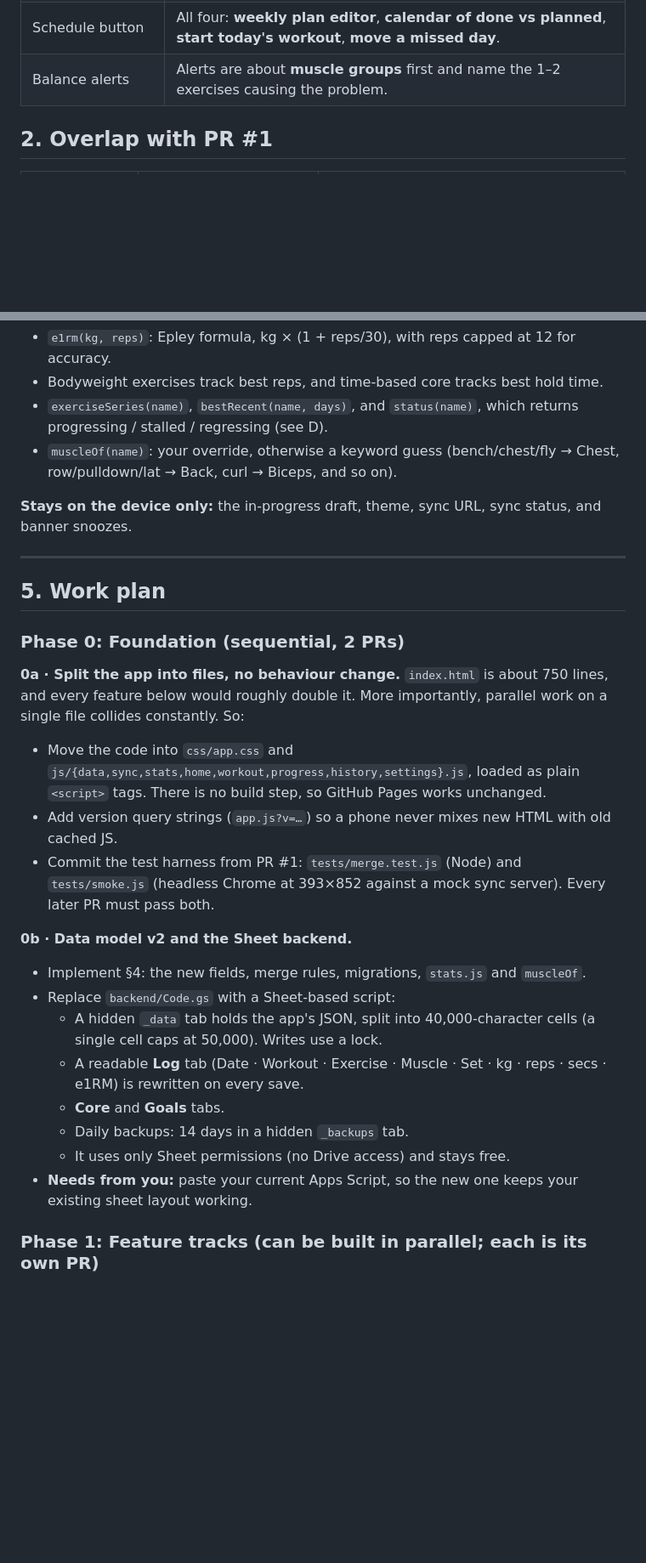
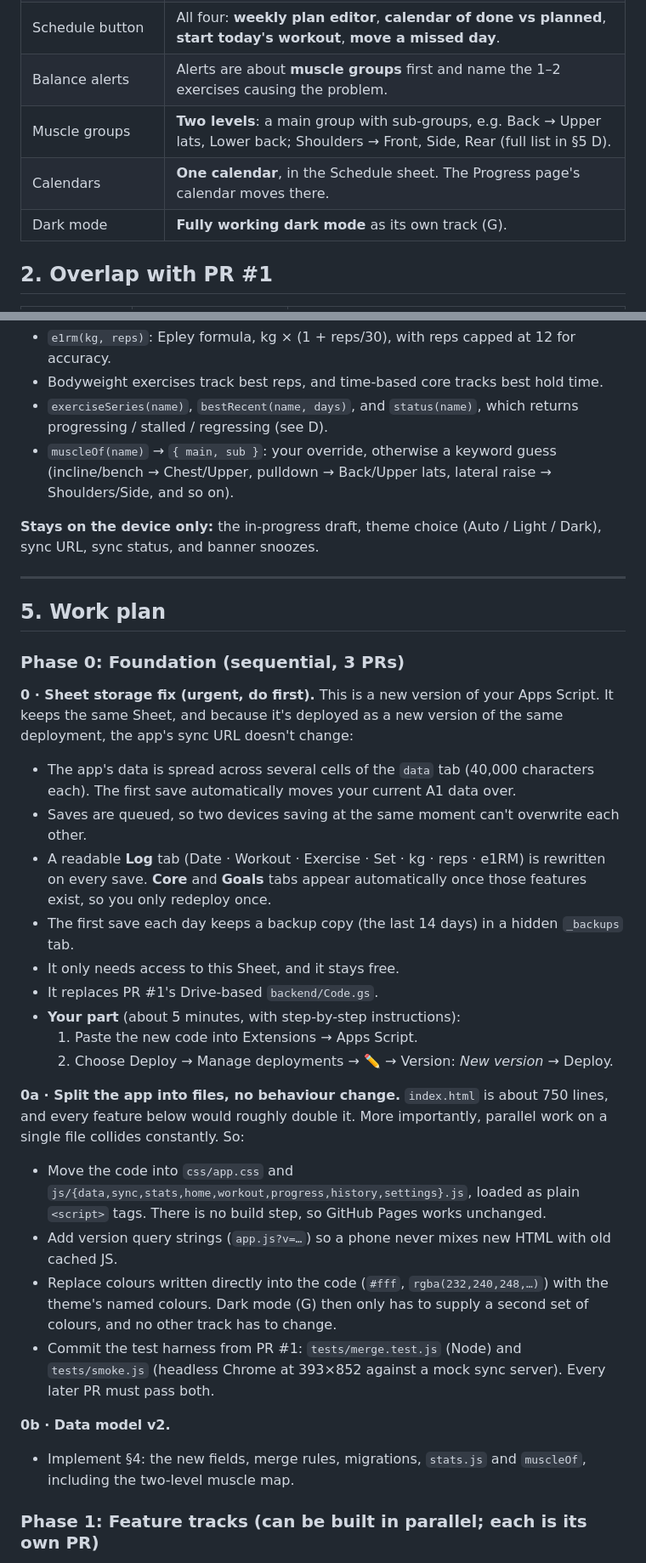
Before and after one commit to yoavc1/workout-tracker-app, a Markdown page: docs/ROADMAP.md, 2 parts joined by grey strips. Shown at 85% size. Drawn GitHub-style; blank space fills up the shorter version.

```diff
--- a/docs/ROADMAP.md
+++ b/docs/ROADMAP.md
@@ -18,6 +18,9 @@ Baseline: PR #1 (merged) fixed the cut-off bottom nav and replaced last-writer-w
 | Core | A **one-tap daily tick**, available on any day. You can open it to log that day's core exercises, choosing **reps or time** per exercise (plank = time, leg raises = reps). |
 | Schedule button | All four: **weekly plan editor**, **calendar of done vs planned**, **start today's workout**, **move a missed day**. |
 | Balance alerts | Alerts are about **muscle groups** first and name the 1–2 exercises causing the problem. |
+| Muscle groups | **Two levels**: a main group with sub-groups, e.g. Back → Upper lats, Lower back; Shoulders → Front, Side, Rear (full list in §5 D). |
+| Calendars | **One calendar**, in the Schedule sheet. The Progress page's calendar moves there. |
+| Dark mode | **Fully working dark mode** as its own track (G). |
 
 ## 2. Overlap with PR #1
 
@@ -96,31 +105,38 @@ Every feature reads and writes through this model, so it is built first (step 0b
 - `e1rm(kg, reps)`: Epley formula, kg × (1 + reps/30), with reps capped at 12 for accuracy.
 - Bodyweight exercises track best reps, and time-based core tracks best hold time.
 - `exerciseSeries(name)`, `bestRecent(name, days)`, and `status(name)`, which returns progressing / stalled / regressing (see D).
-- `muscleOf(name)`: your override, otherwise a keyword guess (bench/chest/fly → Chest, row/pulldown/lat → Back, curl → Biceps, and so on).
+- `muscleOf(name)` → `{ main, sub }`: your override, otherwise a keyword guess (incline/bench → Chest/Upper, pulldown → Back/Upper lats, lateral raise → Shoulders/Side, and so on).
 
-**Stays on the device only:** the in-progress draft, theme, sync URL, sync status, and banner snoozes.
+**Stays on the device only:** the in-progress draft, theme choice (Auto / Light / Dark), sync URL, sync status, and banner snoozes.
 
 ---
 
 ## 5. Work plan
 
-### Phase 0: Foundation (sequential, 2 PRs)
+### Phase 0: Foundation (sequential, 3 PRs)
+
+**0 · Sheet storage fix (urgent, do first).**
+This is a new version of your Apps Script. It keeps the same Sheet, and because it's deployed as a new version of the same deployment, the app's sync URL doesn't change:
+- The app's data is spread across several cells of the `data` tab (40,000 characters each). The first save automatically moves your current A1 data over.
+- Saves are queued, so two devices saving at the same moment can't overwrite each other.
+- A readable **Log** tab (Date · Workout · Exercise · Set · kg · reps · e1RM) is rewritten on every save. **Core** and **Goals** tabs appear automatically once those features exist, so you only redeploy once.
+- The first save each day keeps a backup copy (the last 14 days) in a hidden `_backups` tab.
+- It only needs access to this Sheet, and it stays free.
+- It replaces PR #1's Drive-based `backend/Code.gs`.
+- **Your part** (about 5 minutes, with step-by-step instructions):
+  1. Paste the new code into Extensions → Apps Script.
+  2. Choose Deploy → Manage deployments → ✏️ → Version: *New version* → Deploy.
+
 
 **0a · Split the app into files, no behaviour change.**
 `index.html` is about 750 lines, and every feature below would roughly double it. More importantly, parallel work on a single file collides constantly. So:
 - Move the code into `css/app.css` and `js/{data,sync,stats,home,workout,progress,history,settings}.js`, loaded as plain `<script>` tags. There is no build step, so GitHub Pages works unchanged.
 - Add version query strings (`app.js?v=…`) so a phone never mixes new HTML with old cached JS.
+- Replace colours written directly into the code (`#fff`, `rgba(232,240,248,…)`) with the theme's named colours. Dark mode (G) then only has to supply a second set of colours, and no other track has to change.
 - Commit the test harness from PR #1: `tests/merge.test.js` (Node) and `tests/smoke.js` (headless Chrome at 393×852 against a mock sync server). Every later PR must pass both.
 
-**0b · Data model v2 and the Sheet backend.**
-- Implement §4: the new fields, merge rules, migrations, `stats.js` and `muscleOf`.
-- Replace `backend/Code.gs` with a Sheet-based script:
-  - A hidden `_data` tab holds the app's JSON, split into 40,000-character cells (a single cell caps at 50,000). Writes use a lock.
-  - A readable **Log** tab (Date · Workout · Exercise · Muscle · Set · kg · reps · secs · e1RM) is rewritten on every save.
-  - **Core** and **Goals** tabs.
-  - Daily backups: 14 days in a hidden `_backups` tab.
-  - It uses only Sheet permissions (no Drive access) and stays free.
-- **Needs from you:** paste your current Apps Script, so the new one keeps your existing sheet layout working.
+**0b · Data model v2.**
+- Implement §4: the new fields, merge rules, migrations, `stats.js` and `muscleOf`, including the two-level muscle map.
 
 ### Phase 1: Feature tracks (can be built in parallel; each is its own PR)
 
```
Also changed, not shown: other parts of docs/ROADMAP.md (+56 -14 lines).
